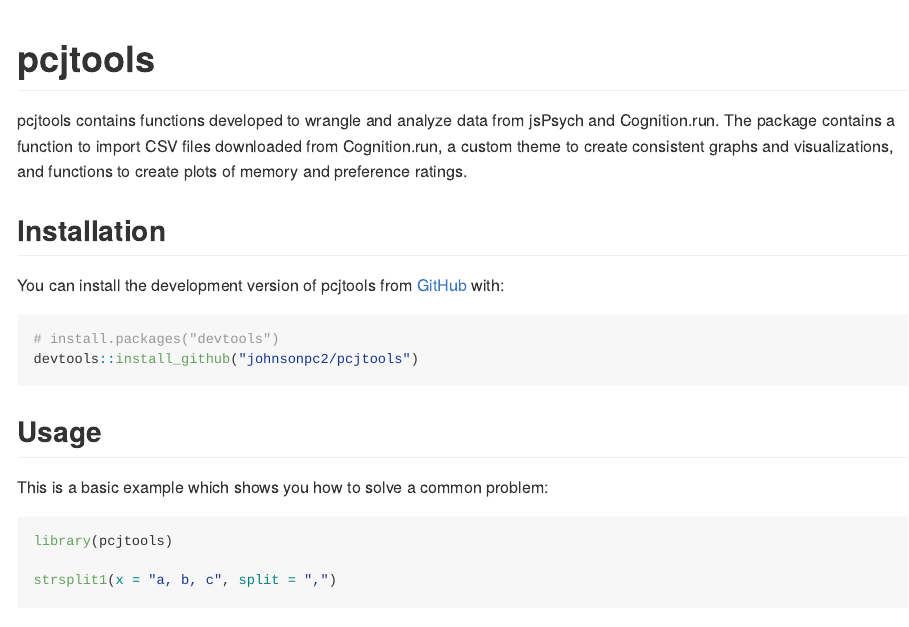
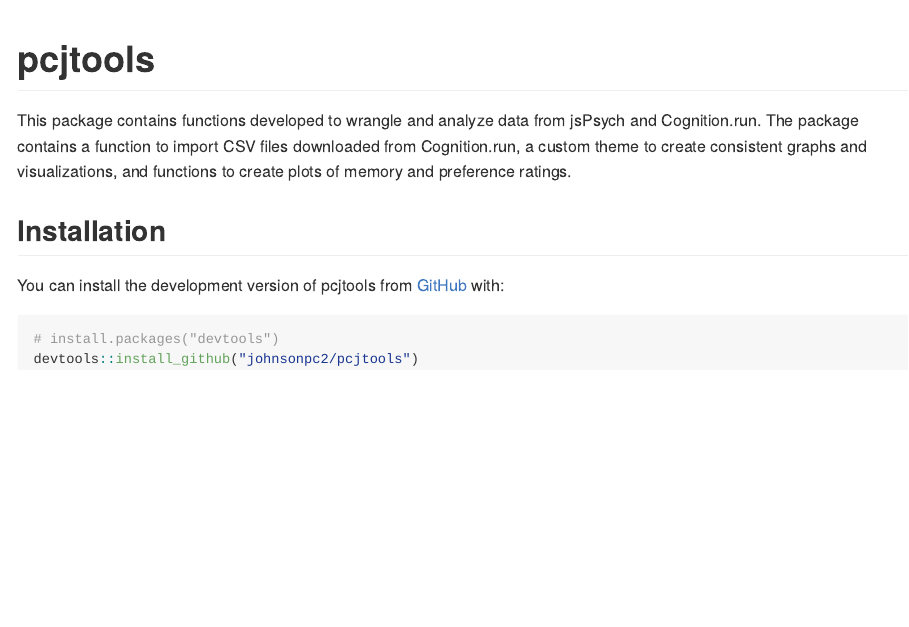
Before and after one commit to johnsonpc2/pcjtools, an R Markdown document (README.Rmd): the page in a window 1100 px wide, from its top. Rendered offline with R 4.5, knitr and Pandoc, with nearby package versions; some code elsewhere in the file could not run offline.

Commit message:
Update README

````diff
--- a/README.Rmd
+++ b/README.Rmd
@@ -18,7 +18,7 @@
 <!-- badges: start -->
 <!-- badges: end -->
 
-pcjtools contains functions developed to wrangle and analyze data from
+This package contains functions developed to wrangle and analyze data from
 jsPsych and Cognition.run. The package contains a function to import CSV files downloaded from Cognition.run, a custom theme to create consistent graphs and
 visualizations, and functions to create plots of memory and preference ratings.
 
@@ -30,13 +30,3 @@
 # install.packages("devtools")
 devtools::install_github("johnsonpc2/pcjtools")
 ```
-
-## Usage
-
-This is a basic example which shows you how to solve a common problem:
-
-```{r}
-library(pcjtools)
-
-strsplit1(x = "a, b, c", split = ",")
-```
````
